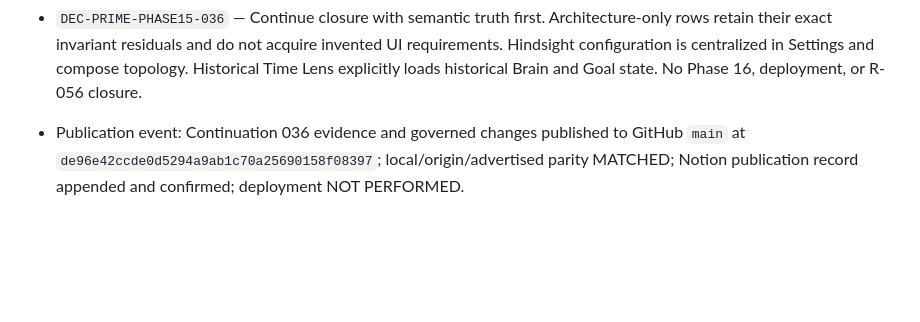
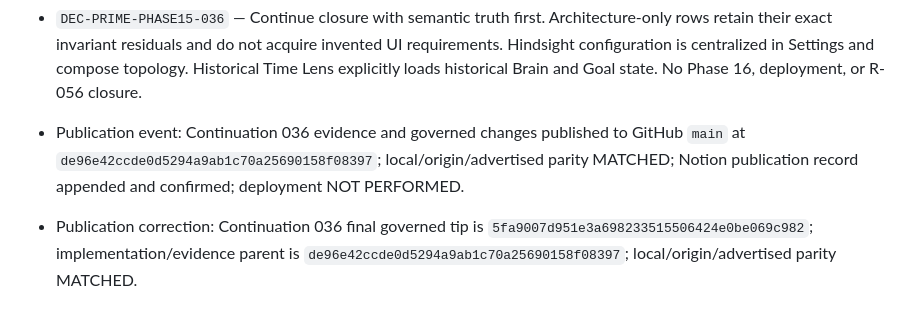
Before and after one commit to SketchOTP/ANIMUS_PRIME, a Markdown page: .agent/RECORD.md, the part around the change. Drawn GitHub-style; blank space fills up the shorter version.

Commit message:
docs: record continuation 036 final tip

```diff
--- a/.agent/RECORD.md
+++ b/.agent/RECORD.md
@@ -320,3 +320,5 @@ Do not add live decisions or milestones to this template. Examples must remain o
 
 - `DEC-PRIME-PHASE15-036` — Continue closure with semantic truth first. Architecture-only rows retain their exact invariant residuals and do not acquire invented UI requirements. Hindsight configuration is centralized in Settings and compose topology. Historical Time Lens explicitly loads historical Brain and Goal state. No Phase 16, deployment, or R-056 closure.
 - Publication event: Continuation 036 evidence and governed changes published to GitHub `main` at `de96e42ccde0d5294a9ab1c70a25690158f08397`; local/origin/advertised parity MATCHED; Notion publication record appended and confirmed; deployment NOT PERFORMED.
+
+- Publication correction: Continuation 036 final governed tip is `5fa9007d951e3a698233515506424e0be069c982`; implementation/evidence parent is `de96e42ccde0d5294a9ab1c70a25690158f08397`; local/origin/advertised parity MATCHED.
```
